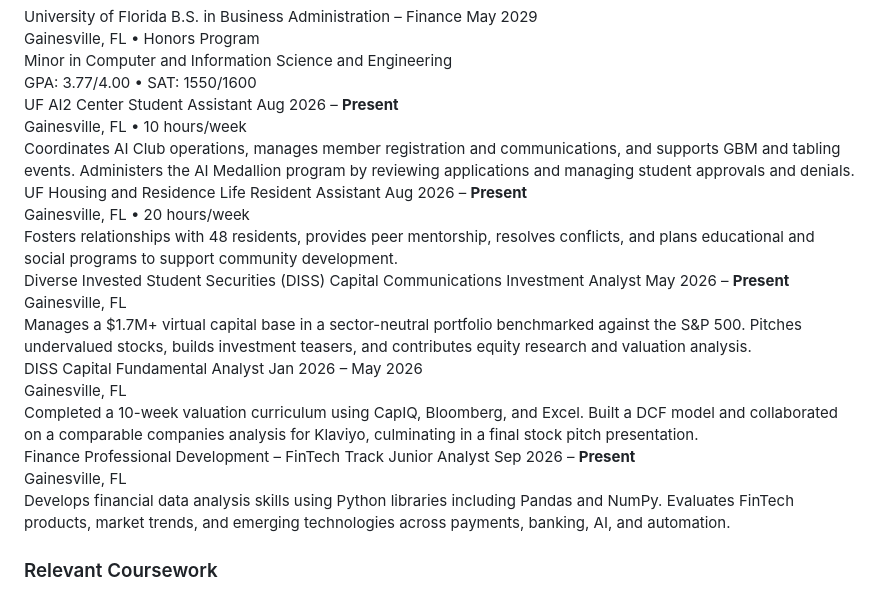
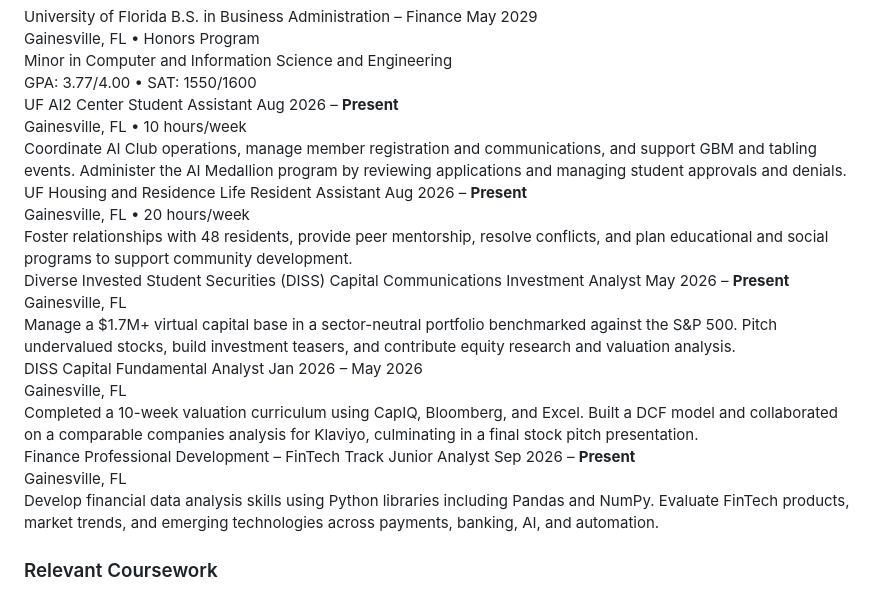
Before and after one commit to shayaannesargi/shayaannesargi.github.io, a Markdown page: resume.md, the part around the change. GitHub-like rendering.

Commit message:
Change verbs to present tense in resume descriptions

```diff
--- a/resume.md
+++ b/resume.md
@@ -21,7 +21,7 @@
       <span class="timeline-dates">Aug 2026 – <strong class="text-accent">Present</strong></span>
     </div>
     <div class="timeline-meta">Gainesville, FL • 10 hours/week</div>
-    <div class="timeline-desc">Coordinates AI Club operations, manages member registration and communications, and supports GBM and tabling events. Administers the AI Medallion program by reviewing applications and managing student approvals and denials.</div>
+    <div class="timeline-desc">Coordinate AI Club operations, manage member registration and communications, and support GBM and tabling events. Administer the AI Medallion program by reviewing applications and managing student approvals and denials.</div>
   </div>
 
   <div class="timeline-item">
@@ -32,7 +32,7 @@
       <span class="timeline-dates">Aug 2026 – <strong class="text-accent">Present</strong></span>
     </div>
     <div class="timeline-meta">Gainesville, FL • 20 hours/week</div>
-    <div class="timeline-desc">Fosters relationships with 48 residents, provides peer mentorship, resolves conflicts, and plans educational and social programs to support community development.</div>
+    <div class="timeline-desc">Foster relationships with 48 residents, provide peer mentorship, resolve conflicts, and plan educational and social programs to support community development.</div>
   </div>
 
   <div class="timeline-item">
@@ -43,7 +43,7 @@
       <span class="timeline-dates">May 2026 – <strong class="text-accent">Present</strong></span>
     </div>
     <div class="timeline-meta">Gainesville, FL</div>
-    <div class="timeline-desc">Manages a $1.7M+ virtual capital base in a sector-neutral portfolio benchmarked against the S&amp;P 500. Pitches undervalued stocks, builds investment teasers, and contributes equity research and valuation analysis.</div>
+    <div class="timeline-desc">Manage a $1.7M+ virtual capital base in a sector-neutral portfolio benchmarked against the S&amp;P 500. Pitch undervalued stocks, build investment teasers, and contribute equity research and valuation analysis.</div>
   </div>
 
   <div class="timeline-item">
@@ -65,7 +65,7 @@
       <span class="timeline-dates">Sep 2026 – <strong class="text-accent">Present</strong></span>
     </div>
     <div class="timeline-meta">Gainesville, FL</div>
-    <div class="timeline-desc">Develops financial data analysis skills using Python libraries including Pandas and NumPy. Evaluates FinTech products, market trends, and emerging technologies across payments, banking, AI, and automation.</div>
+    <div class="timeline-desc">Develop financial data analysis skills using Python libraries including Pandas and NumPy. Evaluate FinTech products, market trends, and emerging technologies across payments, banking, AI, and automation.</div>
   </div>
 </div>
 
```
